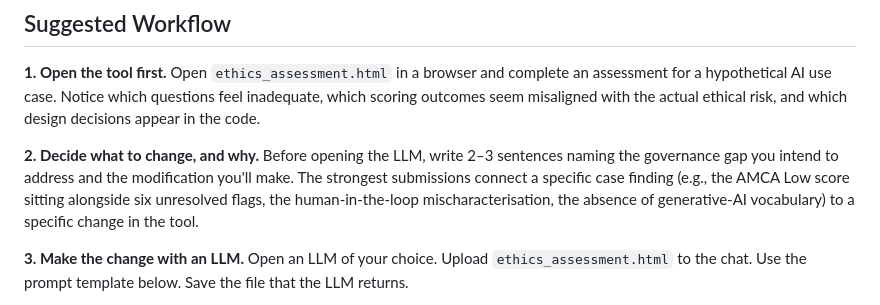
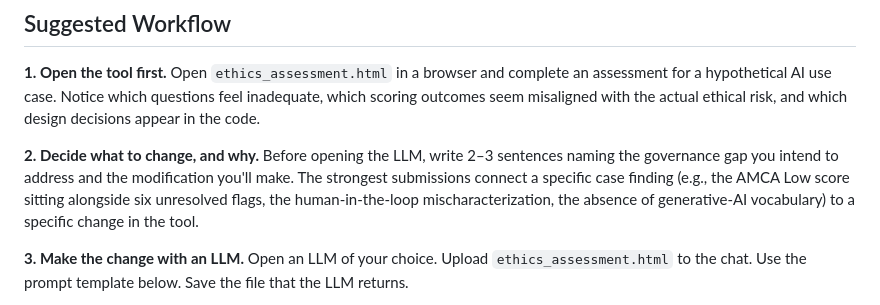
Before and after one commit to tanya-gridchina/ai-ethics, a Markdown page: Student Instructions (Task 2 Track A).md, the part around one of its changes. Drawn GitHub-style.

```diff
--- a/Student Instructions (Task 2 Track A).md
+++ b/Student Instructions (Task 2 Track A).md
@@ -12,7 +12,7 @@ You will use a generative AI coding assistant (Claude, ChatGPT, GitHub Copilot,
 
 **1. Open the tool first.** Open `ethics_assessment.html` in a browser and complete an assessment for a hypothetical AI use case. Notice which questions feel inadequate, which scoring outcomes seem misaligned with the actual ethical risk, and which design decisions appear in the code.
 
-**2. Decide what to change, and why.** Before opening the LLM, write 2–3 sentences naming the governance gap you intend to address and the modification you'll make. The strongest submissions connect a specific case finding (e.g., the AMCA Low score sitting alongside six unresolved flags, the human-in-the-loop mischaracterisation, the absence of generative-AI vocabulary) to a specific change in the tool.
+**2. Decide what to change, and why.** Before opening the LLM, write 2–3 sentences naming the governance gap you intend to address and the modification you'll make. The strongest submissions connect a specific case finding (e.g., the AMCA Low score sitting alongside six unresolved flags, the human-in-the-loop mischaracterization, the absence of generative-AI vocabulary) to a specific change in the tool.
 
 **3. Make the change with an LLM.** Open an LLM of your choice. Upload `ethics_assessment.html` to the chat. Use the prompt template below. Save the file that the LLM returns.
 
```
Also changed, not shown: other parts of Student Instructions (Task 2 Track A).md (+4 -4 lines).
